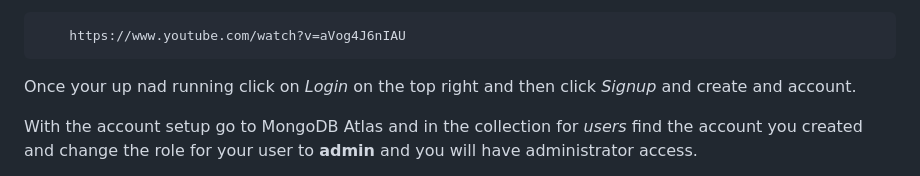
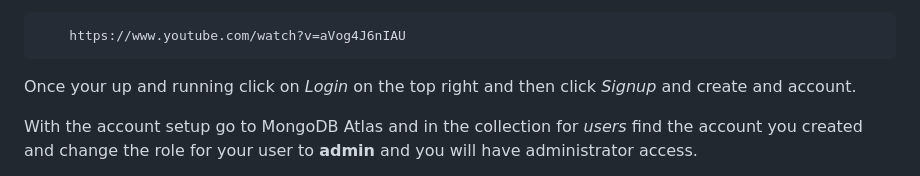
Before and after one commit to fac30/ali-nas-travel-blog, a Markdown page: README.md, the part around the change. Rendered like a GitHub page.

````diff
--- a/README.md
+++ b/README.md
@@ -77,7 +77,7 @@ Or alternatively follow this YouTube video:
     https://www.youtube.com/watch?v=aVog4J6nIAU
 ```
 
-Once your up nad running click on _Login_ on the top right and then click _Signup_ and create and account.
+Once your up and running click on _Login_ on the top right and then click _Signup_ and create and account.
 
 With the account setup go to MongoDB Atlas and in the collection for _users_ find the account you created and change the role for your user to **admin** and you will have administrator access.
 
````
